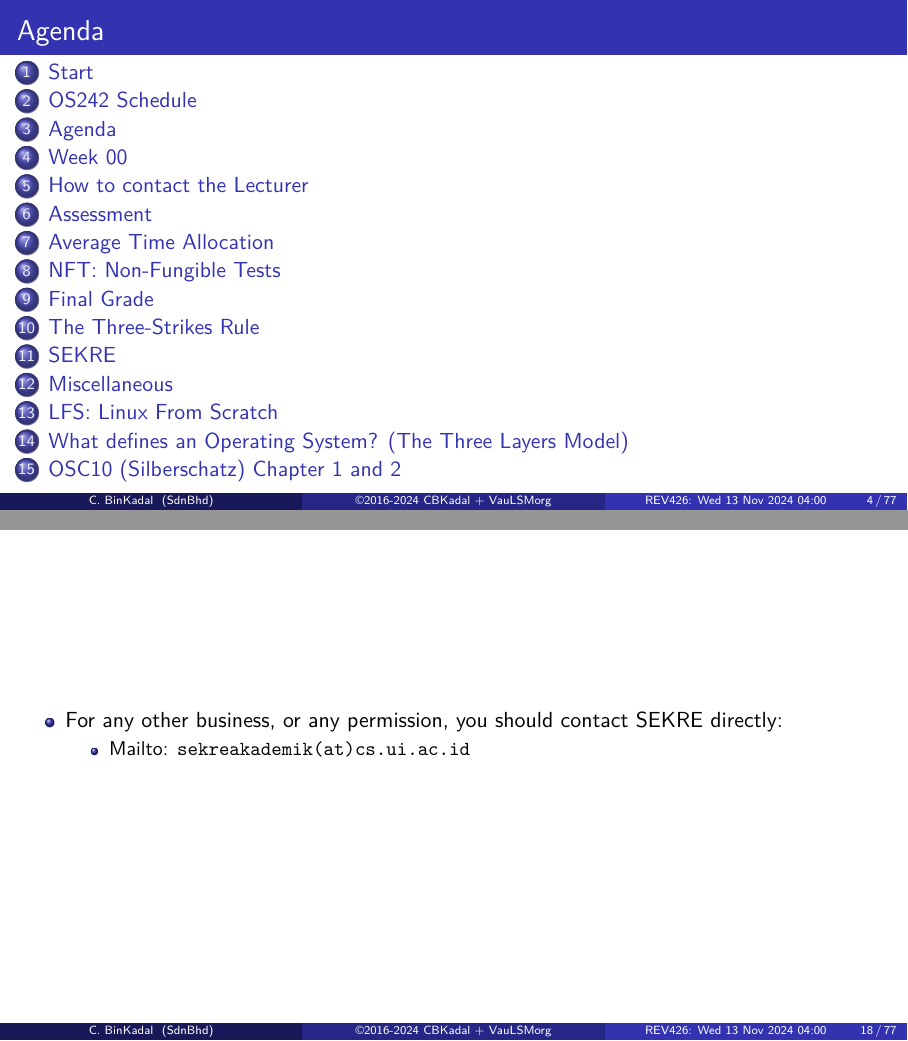
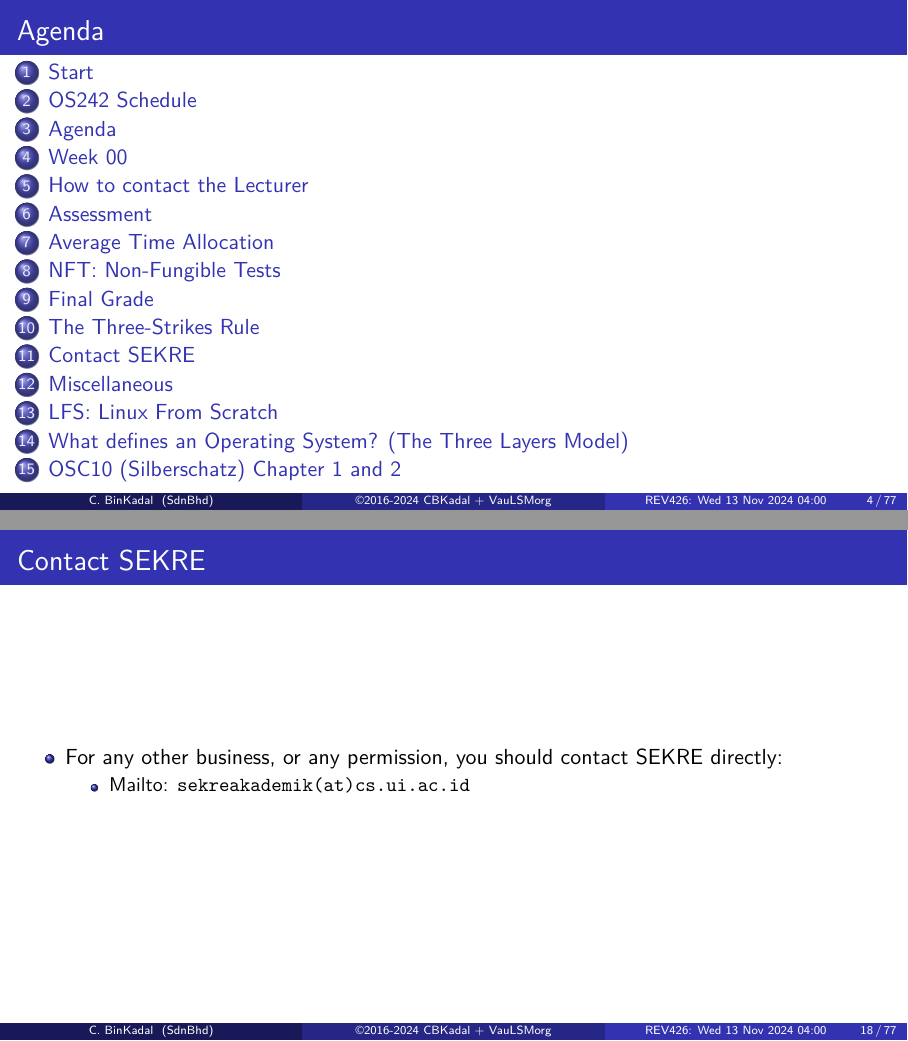
Before and after one commit to os2xx/docOS, LaTeX slides (Slides/src/os00.tex): pages 4 and 18 of 77, joined at a grey line. Compiled offline with pdfLaTeX.

Commit message:
modified:   Slides/

```diff
--- a/Slides/src/os00.tex
+++ b/Slides/src/os00.tex
@@ -266,9 +266,9 @@ University of Indonesia.
 \end{frame}
 
 % XXXXXXXXXXXXXXXXXXXXXXXXXXXXXXXXXXXXXXXXXXXXXXXXXXXXXXXXXXXXXXXXXXXXXXXXXX
-\section{SEKRE}
-\frametitle{SEKRE}
+\section{Contact SEKRE}
 \begin{frame}[fragile]
+\frametitle{Contact SEKRE}
 \begin{itemize}
 \item For any other business, or any permission, you should contact SEKRE directly:
 \begin{itemize}
```
Also changed, not shown: _config.yml (+1 -1 lines), Slides/os00.pdf, Slides/src/os00.tex (2 more changed lines), 1 other file.
